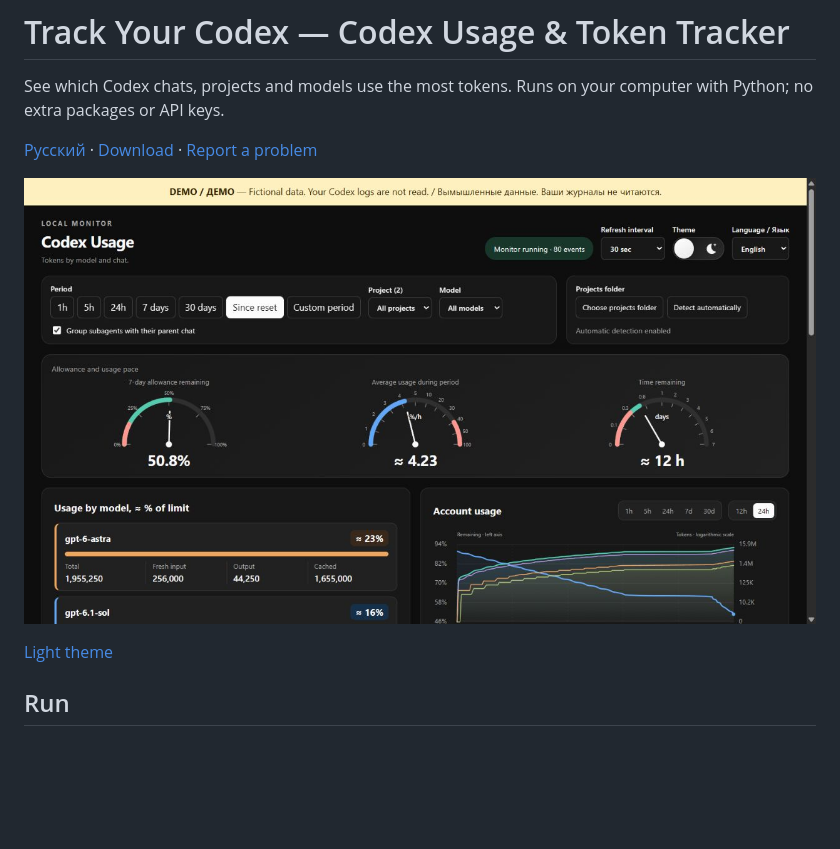
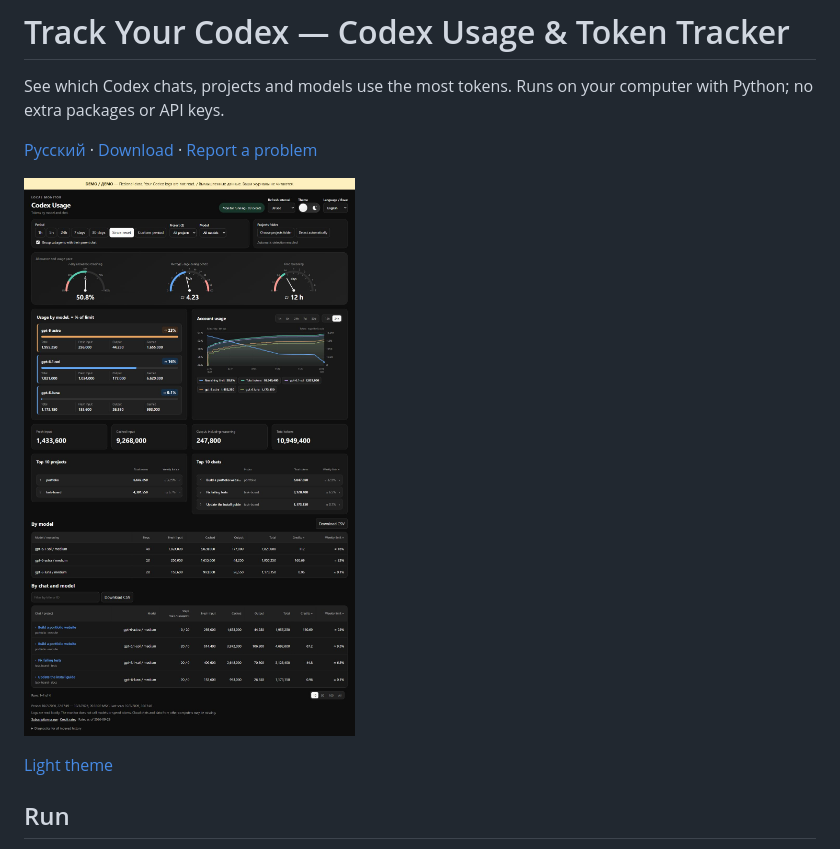
Before and after one commit to plankapkan/track-your-codex, a Markdown page: README.md, the part around the change printed below. GitHub-like rendering; pictures changed too: docs/images/dashboard-en-dark-2026-10-03.jpg (added); blank space fills up the shorter version.

Commit message:
docs: refresh v0.4.4 dashboard screenshots

```diff
--- a/README.md
+++ b/README.md
@@ -4,5 +4,5 @@ See which Codex chats, projects and models use the most tokens. Runs on your com
 
 [Русский](README.ru.md) · [Download](https://github.com/plankapkan/track-your-codex/releases/latest) · [Report a problem](https://github.com/plankapkan/track-your-codex/issues)
 
-![Codex token usage dashboard with three gauges: remaining allowance, usage pace and time remaining, using example data](docs/images/dashboard-en-dark-2026-10-02.png)
+![Codex token usage dashboard with three gauges: remaining allowance, usage pace and time remaining, using example data](docs/images/dashboard-en-dark-2026-10-03.jpg)
 
```
Also changed, not shown: other parts of README.md (+1 -1 lines), README.ru.md (+2 -2 lines), docs/images/dashboard-en-light-2026-10-03.jpg (added), docs/images/dashboard-ru-dark-2026-10-03.jpg (added), docs/images/dashboard-ru-light-2026-10-03.jpg (added).
